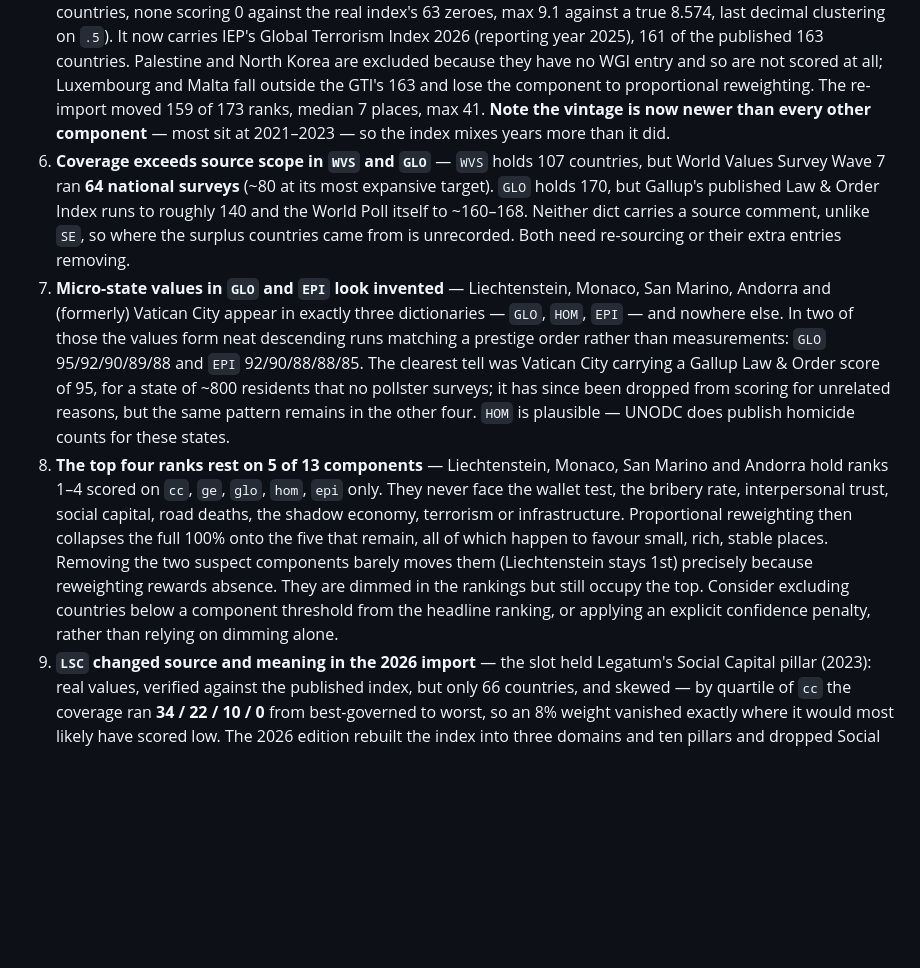
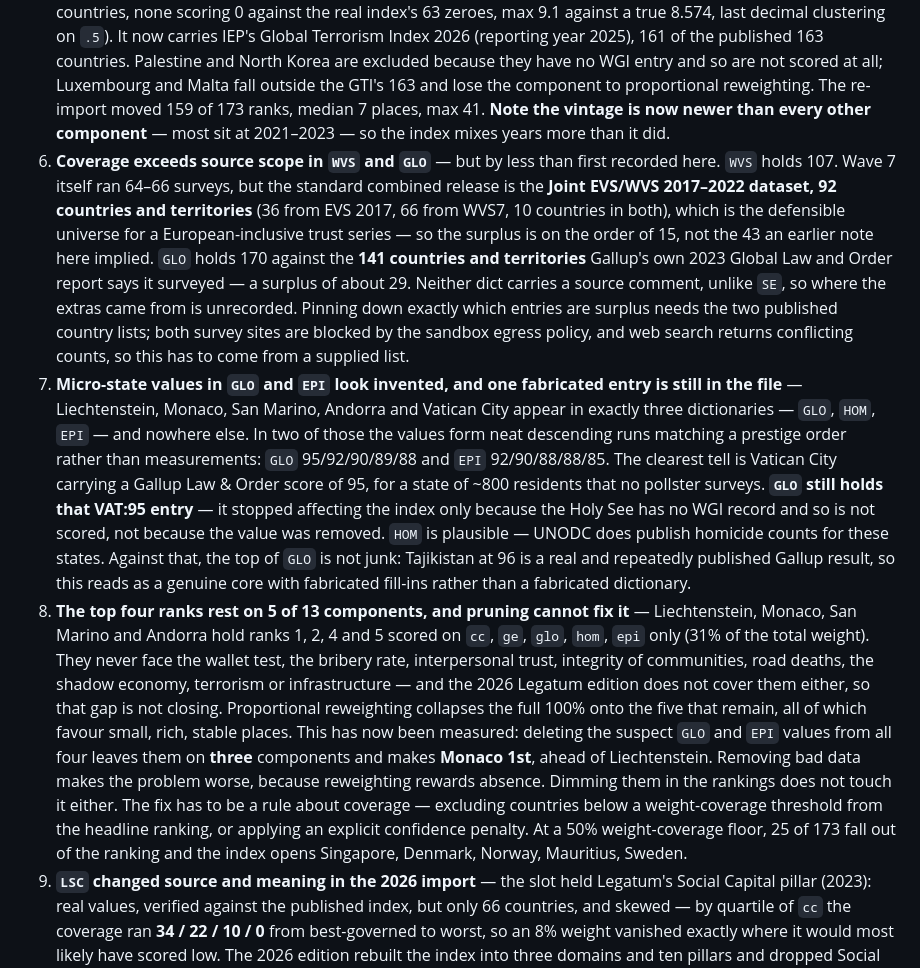
Before and after one commit to Lynchalot/civic-trust-index, a Markdown page: CLAUDE.md, the part around the change. Drawn GitHub-style; blank space fills up the shorter version.

Commit message:
Correct the WVS/GLO surplus figures and measure the micro-state fix
Chased the two dictionaries whose coverage exceeds their sources.
Neither survey site is reachable from the sandbox — worldvaluessurvey.org,
Wikipedia and every other host are refused by the egress proxy, and
only server-side search works — so this is what could be established
without the country lists themselves.

WVS: the note here said Wave 7 ran 64 surveys against the dict's 107,
implying ~43 unexplained. That overstates it. The standard combined
release is the Joint EVS/WVS 2017-2022 dataset: 92 countries and
territories, 36 from EVS 2017 and 66 from WVS7, ten in both. That is
the defensible universe for a European-inclusive trust series, so the
surplus is on the order of 15.

GLO: Gallup's own 2023 Global Law and Order report gives 141 countries
and territories surveyed, against the dict's 170 — a surplus of ~29,
which is close to what was recorded.

Also found that the Vatican City entry is still in GLO at 95. It stopped
affecting the index only because the Holy See has no WGI record and so
is never scored — the fabricated value was never removed. Against that,
Tajikistan at 96 is a real and repeatedly published Gallup result, so
GLO reads as a genuine core with invented fill-ins, not an invented
dictionary.

And the micro-state question is now settled empirically: deleting the
suspect GLO and EPI values for Liechtenstein, Monaco, San Marino and
Andorra leaves them on three components and makes Monaco 1st, ahead of
Liechtenstein. Removing bad data makes the ranking worse, because
proportional reweighting rewards absence. Only a coverage rule fixes
it — at a 50% weight-coverage floor, 25 of 173 leave the ranking and
the index opens Singapore, Denmark, Norway, Mauritius, Sweden.

Documentation only; no values changed.

Co-Authored-By: Claude Opus 5 <noreply@anthropic.com>
Claude-Session: https://claude.ai/code/session_01D52qb3jc1R1YArsYeeNJmm

```diff
--- a/CLAUDE.md
+++ b/CLAUDE.md
@@ -136,9 +136,9 @@ App layout: CSS grid `290px 1fr 290px` (sidebar | map | rank panel). Below 1400p
 3. **SE legacy values** — five countries absent from the WB Informal Economy Database (TWN, HKG, SRB, MNE, UZB) keep their Schneider & Medina 2018 values; the rest use WB MIMIC 2019 (2019 chosen over 2020 to avoid COVID distortion).
 4. **WGI cc/ge re-imported from source (2024)** — `cc` and `ge` now hold World Bank WGI 2024 point estimates (`GOV_WGI_CC.EST` / `GOV_WGI_GE.EST`), taken from a DataBank export of the WGI database and rounded to 2dp, covering all 173 scored countries. This is the first set taken directly from the source. It replaced values that were close to but not the published figures (non-constant bias of 0.03–0.12), which had themselves replaced an outright synthetic set. Re-import impact was small: 75 of 173 ranks moved, median 0, max 5. Note the API indicator lives in source 3 (`?source=3`), not the default WDI source — plain `CC.EST` returns "indicator not found".
 5. **GTI was re-imported in 2026** — the `GTI` dict previously held values that were not the published index at all (116 countries, none scoring 0 against the real index's 63 zeroes, max 9.1 against a true 8.574, last decimal clustering on `.5`). It now carries IEP's Global Terrorism Index 2026 (reporting year 2025), 161 of the published 163 countries. Palestine and North Korea are excluded because they have no WGI entry and so are not scored at all; Luxembourg and Malta fall outside the GTI's 163 and lose the component to proportional reweighting. The re-import moved 159 of 173 ranks, median 7 places, max 41. **Note the vintage is now newer than every other component** — most sit at 2021–2023 — so the index mixes years more than it did.
-6. **Coverage exceeds source scope in `WVS` and `GLO`** — `WVS` holds 107 countries, but World Values Survey Wave 7 ran **64 national surveys** (~80 at its most expansive target). `GLO` holds 170, but Gallup's published Law & Order Index runs to roughly 140 and the World Poll itself to ~160–168. Neither dict carries a source comment, unlike `SE`, so where the surplus countries came from is unrecorded. Both need re-sourcing or their extra entries removing.
-7. **Micro-state values in `GLO` and `EPI` look invented** — Liechtenstein, Monaco, San Marino, Andorra and (formerly) Vatican City appear in exactly three dictionaries — `GLO`, `HOM`, `EPI` — and nowhere else. In two of those the values form neat descending runs matching a prestige order rather than measurements: `GLO` 95/92/90/89/88 and `EPI` 92/90/88/88/85. The clearest tell was Vatican City carrying a Gallup Law & Order score of 95, for a state of ~800 residents that no pollster surveys; it has since been dropped from scoring for unrelated reasons, but the same pattern remains in the other four. `HOM` is plausible — UNODC does publish homicide counts for these states.
-8. **The top four ranks rest on 5 of 13 components** — Liechtenstein, Monaco, San Marino and Andorra hold ranks 1–4 scored on `cc`, `ge`, `glo`, `hom`, `epi` only. They never face the wallet test, the bribery rate, interpersonal trust, social capital, road deaths, the shadow economy, terrorism or infrastructure. Proportional reweighting then collapses the full 100% onto the five that remain, all of which happen to favour small, rich, stable places. Removing the two suspect components barely moves them (Liechtenstein stays 1st) precisely because reweighting rewards absence. They are dimmed in the rankings but still occupy the top. Consider excluding countries below a component threshold from the headline ranking, or applying an explicit confidence penalty, rather than relying on dimming alone.
+6. **Coverage exceeds source scope in `WVS` and `GLO`** — but by less than first recorded here. `WVS` holds 107. Wave 7 itself ran 64–66 surveys, but the standard combined release is the **Joint EVS/WVS 2017–2022 dataset, 92 countries and territories** (36 from EVS 2017, 66 from WVS7, 10 countries in both), which is the defensible universe for a European-inclusive trust series — so the surplus is on the order of 15, not the 43 an earlier note here implied. `GLO` holds 170 against the **141 countries and territories** Gallup's own 2023 Global Law and Order report says it surveyed — a surplus of about 29. Neither dict carries a source comment, unlike `SE`, so where the extras came from is unrecorded. Pinning down exactly which entries are surplus needs the two published country lists; both survey sites are blocked by the sandbox egress policy, and web search returns conflicting counts, so this has to come from a supplied list.
+7. **Micro-state values in `GLO` and `EPI` look invented, and one fabricated entry is still in the file** — Liechtenstein, Monaco, San Marino, Andorra and Vatican City appear in exactly three dictionaries — `GLO`, `HOM`, `EPI` — and nowhere else. In two of those the values form neat descending runs matching a prestige order rather than measurements: `GLO` 95/92/90/89/88 and `EPI` 92/90/88/88/85. The clearest tell is Vatican City carrying a Gallup Law & Order score of 95, for a state of ~800 residents that no pollster surveys. **`GLO` still holds that VAT:95 entry** — it stopped affecting the index only because the Holy See has no WGI record and so is not scored, not because the value was removed. `HOM` is plausible — UNODC does publish homicide counts for these states. Against that, the top of `GLO` is not junk: Tajikistan at 96 is a real and repeatedly published Gallup result, so this reads as a genuine core with fabricated fill-ins rather than a fabricated dictionary.
+8. **The top four ranks rest on 5 of 13 components, and pruning cannot fix it** — Liechtenstein, Monaco, San Marino and Andorra hold ranks 1, 2, 4 and 5 scored on `cc`, `ge`, `glo`, `hom`, `epi` only (31% of the total weight). They never face the wallet test, the bribery rate, interpersonal trust, integrity of communities, road deaths, the shadow economy, terrorism or infrastructure — and the 2026 Legatum edition does not cover them either, so that gap is not closing. Proportional reweighting collapses the full 100% onto the five that remain, all of which favour small, rich, stable places. This has now been measured: deleting the suspect `GLO` and `EPI` values from all four leaves them on **three** components and makes **Monaco 1st**, ahead of Liechtenstein. Removing bad data makes the problem worse, because reweighting rewards absence. Dimming them in the rankings does not touch it either. The fix has to be a rule about coverage — excluding countries below a weight-coverage threshold from the headline ranking, or applying an explicit confidence penalty. At a 50% weight-coverage floor, 25 of 173 fall out of the ranking and the index opens Singapore, Denmark, Norway, Mauritius, Sweden.
 9. **`LSC` changed source and meaning in the 2026 import** — the slot held Legatum's Social Capital pillar (2023): real values, verified against the published index, but only 66 countries, and skewed — by quartile of `cc` the coverage ran **34 / 22 / 10 / 0** from best-governed to worst, so an 8% weight vanished exactly where it would most likely have scored low. The 2026 edition rebuilt the index into three domains and ten pillars and dropped Social Capital entirely. The slot now holds **Integrity of Communities** (2026 data sheet, `scores` tab), 160 of 173 countries. It is the closest published successor, not the same measure: across the 66 countries holding both, the two correlate at only **r = 0.51**, so the component was renamed throughout rather than quietly refilled. The swap moved 141 of 173 ranks, median 3, max 43 — the largest falls (Eritrea −43, Turkmenistan −41, Equatorial Guinea −35) are countries that had been gaining from the pillar's absence. The 13 still missing (Liechtenstein, Monaco, San Marino, Andorra, Brunei, Cuba, Guyana, Hong Kong, Maldives, Syria, Taiwan, Ukraine, Kosovo) fall outside the 2026 index. **Its vintage, 2026, is now the newest in the index** — see item 5 on the widening spread.
 10. **Digit profiling of the remaining unverified dicts** — `SE`, `GCB_RAW` and `INF_RAW` have last-digit distributions consistent with real measurement (χ² 9.6, 8.7, 7.7 against uniform, df 9, 5% critical value 16.9); nothing there looks fabricated. `HOM` (χ² 202) and `RTR` (χ² 62) cluster hard on `.0` and `.5` — 61% and 43% of values sit on a half-unit grid. That is what rounding a published rate to one decimal looks like, so it is not by itself evidence of invention, but neither dict has been checked against UNODC or WHO.
 11. **No bundler or minification** — JS and CSS are served as raw source files.
```
